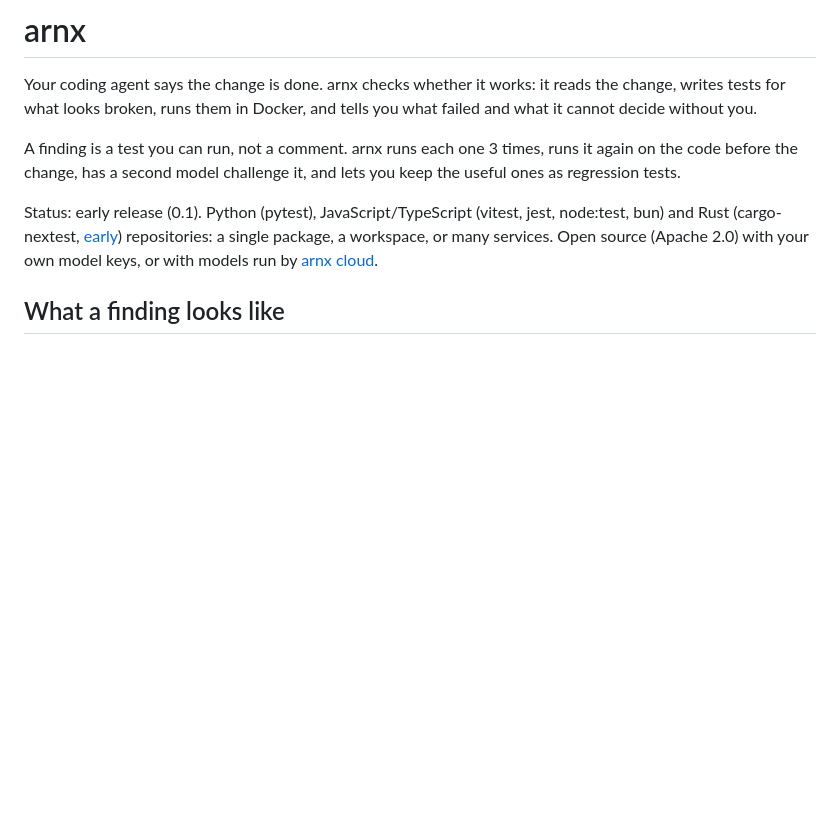
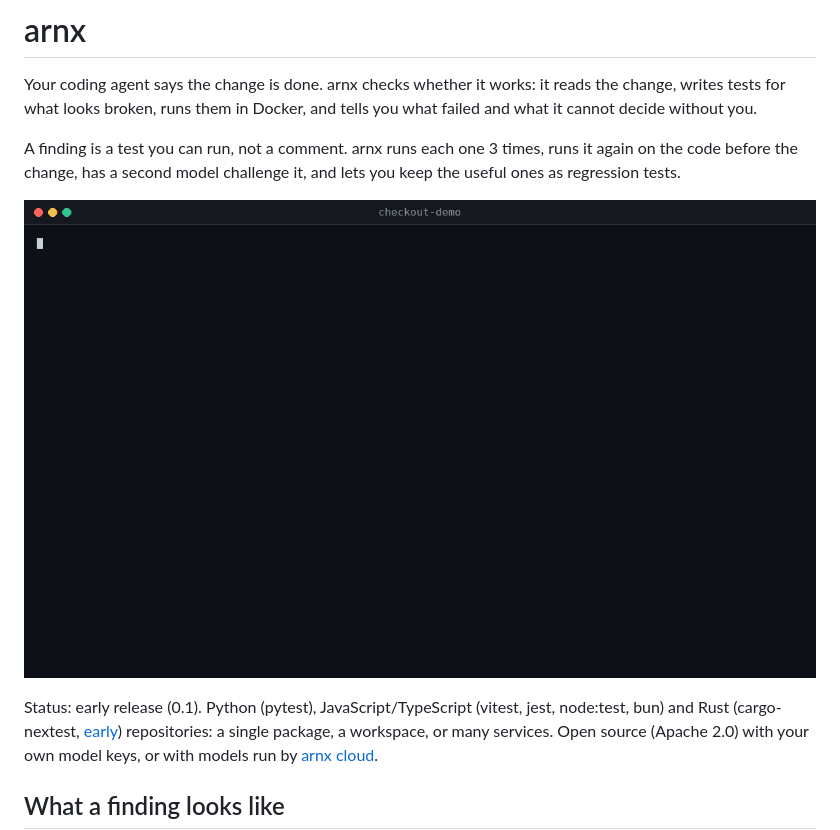
Before and after one commit to arnx-dev/arnx, a Markdown page: README.md, the part around the change. Rendered like a GitHub page; pictures changed too: assets/demo.gif (added); blank space fills up the shorter version.

Commit message:
README: demo GIF of init and a first review
A real run on a small checkout repo: arnx init, then arnx review proves a
half-cent rounding bug with a failing test and asks two questions. The
review's two minutes play in nine seconds, with the speed shown on screen.

Co-Authored-By: Claude Opus 5.5 <noreply@anthropic.com>

```diff
--- a/README.md
+++ b/README.md
@@ -5,6 +5,8 @@ looks broken, runs them in Docker, and tells you what failed and what it cannot
 
 A finding is a test you can run, not a comment. arnx runs each one 3 times, runs it again on the code before the
 change, has a second model challenge it, and lets you keep the useful ones as regression tests.
+
+![arnx init, then arnx review on a branch that adds discount codes: arnx proves a half-cent rounding bug with a failing test and asks two questions](assets/demo.gif)
 
 Status: early release (0.1). Python (pytest), JavaScript/TypeScript (vitest, jest, node:test, bun) and Rust
 (cargo-nextest, [early](#rust-is-early)) repositories: a single package, a workspace, or many services. Open source
```
